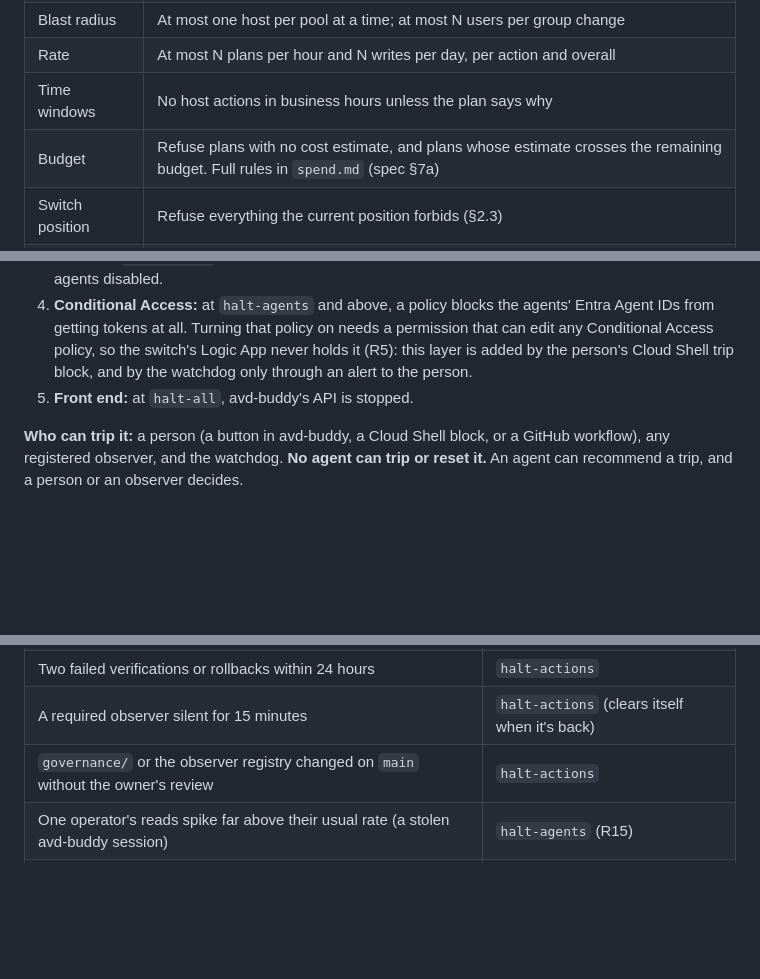
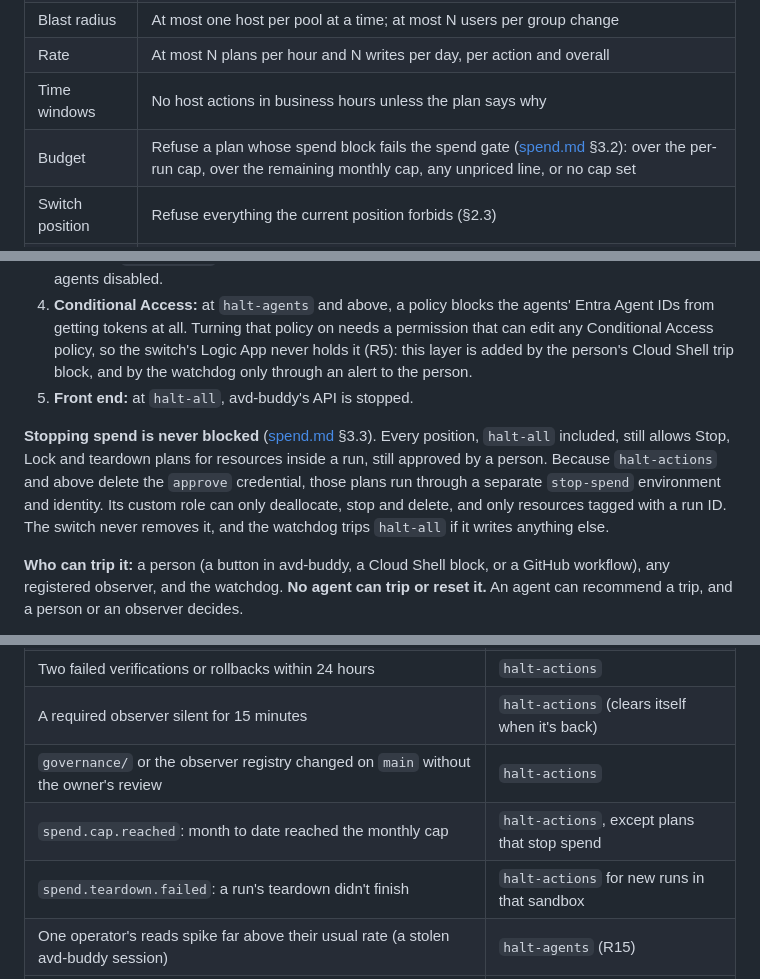
Before and after one commit to avd-ops/avd-swarm, a Markdown page: docs/governance.md, 3 parts joined by grey strips. Rendered like a GitHub page; blank space fills up the shorter version.

```diff
--- a/docs/governance.md
+++ b/docs/governance.md
@@ -49,7 +49,7 @@ Write the policy in Rego or Cedar and evaluate it through Microsoft's Agent Gove
 | Blast radius | At most one host per pool at a time; at most N users per group change |
 | Rate | At most N plans per hour and N writes per day, per action and overall |
 | Time windows | No host actions in business hours unless the plan says why |
-| Budget | Refuse plans with no cost estimate, and plans whose estimate crosses the remaining budget. Full rules in `spend.md` (spec §7a) |
+| Budget | Refuse a plan whose spend block fails the spend gate ([spend.md](spend.md) §3.2): over the per-run cap, over the remaining monthly cap, any unpriced line, or no cap set |
 | Switch position | Refuse everything the current position forbids (§2.3) |
 | Observer verdict | When the policy requires it, wait for the observer to allow the plan (§2.2) |
 
@@ -106,6 +106,8 @@ The counters let an observer see a runaway (an agent calling tools a thousand ti
 4. **Conditional Access:** at `halt-agents` and above, a policy blocks the agents' Entra Agent IDs from getting tokens at all. Turning that policy on needs a permission that can edit any Conditional Access policy, so the switch's Logic App never holds it (R5): this layer is added by the person's Cloud Shell trip block, and by the watchdog only through an alert to the person.
 5. **Front end:** at `halt-all`, avd-buddy's API is stopped.
 
+**Stopping spend is never blocked** ([spend.md](spend.md) §3.3). Every position, `halt-all` included, still allows Stop, Lock and teardown plans for resources inside a run, still approved by a person. Because `halt-actions` and above delete the `approve` credential, those plans run through a separate `stop-spend` environment and identity. Its custom role can only deallocate, stop and delete, and only resources tagged with a run ID. The switch never removes it, and the watchdog trips `halt-all` if it writes anything else.
+
 **Who can trip it:** a person (a button in avd-buddy, a Cloud Shell block, or a GitHub workflow), any registered observer, and the watchdog. **No agent can trip or reset it.** An agent can recommend a trip, and a person or an observer decides.
 
 **Who can reset it:** only a person, by running a self-contained Cloud Shell block as themselves (R6). It recreates the credentials and roles with the person's own rights and then clears the flag. No standing identity can recreate credentials, because that identity would be the best target in the system. A flag cleared while any layer is still missing trips the switch again at the previous position.
@@ -127,6 +129,8 @@ Deterministic triggers, evaluated by Azure Monitor alerts and the switch's Logic
 | Two failed verifications or rollbacks within 24 hours | `halt-actions` |
 | A required observer silent for 15 minutes | `halt-actions` (clears itself when it's back) |
 | `governance/` or the observer registry changed on `main` without the owner's review | `halt-actions` |
+| `spend.cap.reached`: month to date reached the monthly cap | `halt-actions`, except plans that stop spend |
+| `spend.teardown.failed`: a run's teardown didn't finish | `halt-actions` for new runs in that sandbox |
 | One operator's reads spike far above their usual rate (a stolen avd-buddy session) | `halt-agents` (R15) |
 | The switch flag cleared while a layer is still missing | Trips again at the previous position |
 
```
Also changed, not shown: docs/spec.md (+5 -5 lines).
